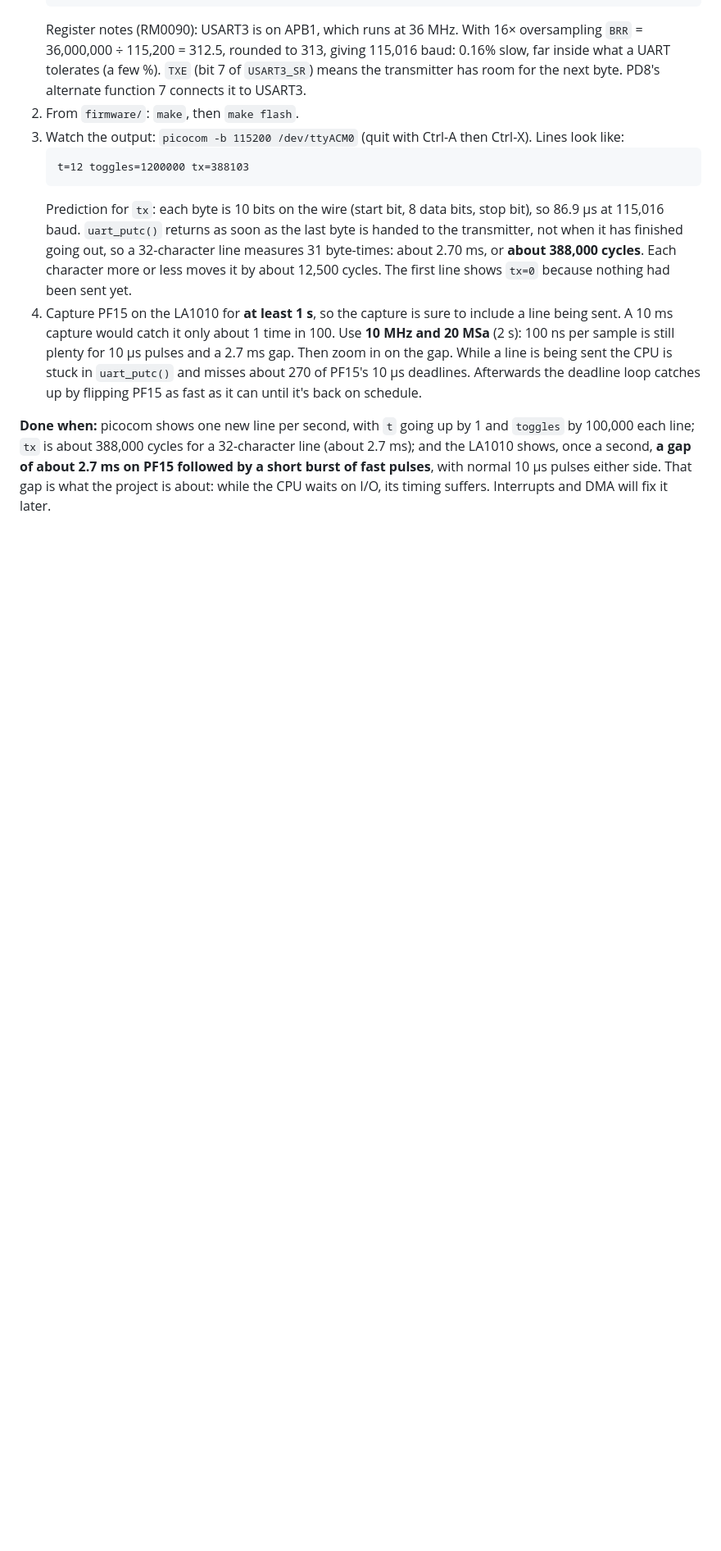
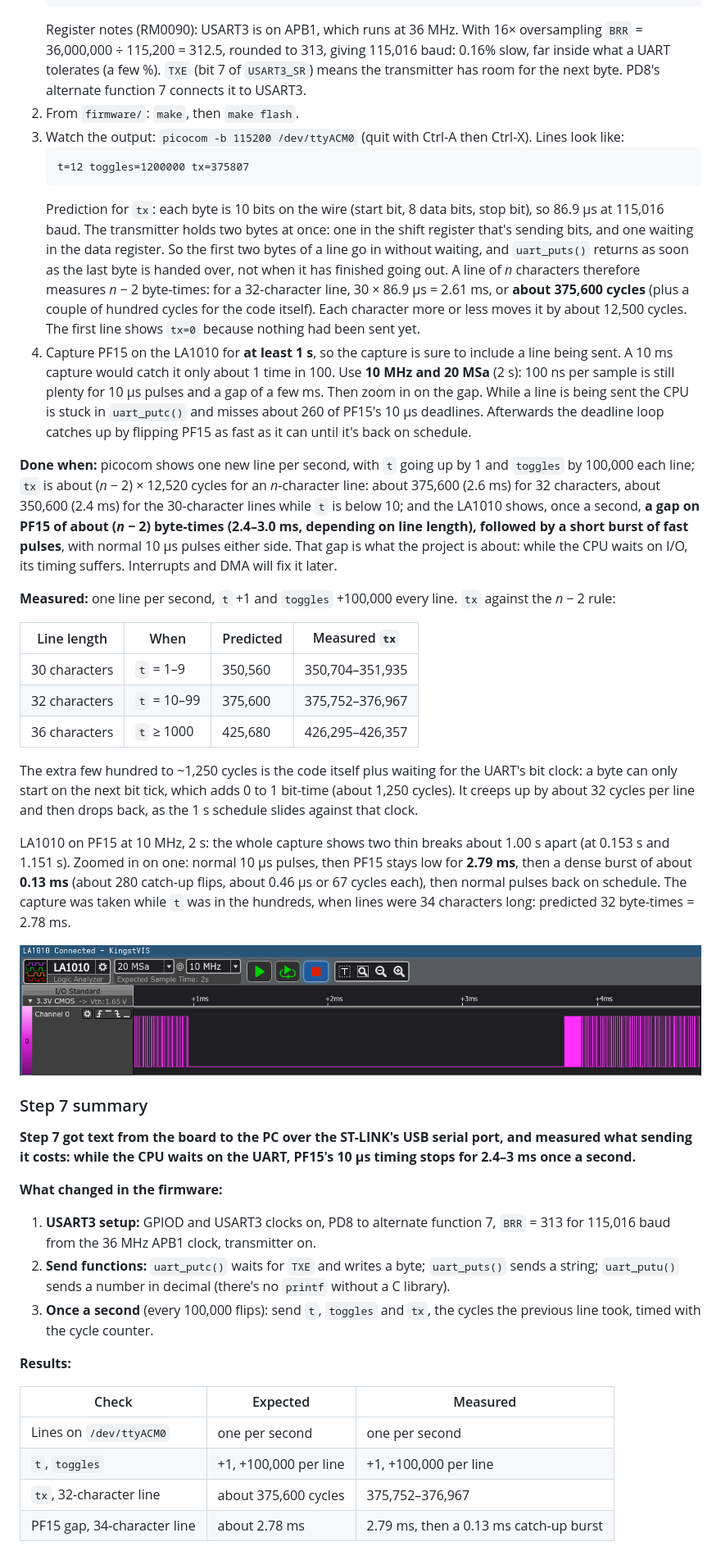
Before and after one commit to noaros/ScopeLogic, a Markdown page: README.md, the part around one of its changes. Shown at 82% size. GitHub-like rendering; pictures changed too: docs/step7-gap.png (added); blank space fills up the shorter version.

````diff
--- a/README.md
+++ b/README.md
@@ -738,9 +738,42 @@ No extra wiring: on the NUCLEO-F429ZI, USART3 (PD8 TX, PD9 RX) is connected to t
 2. From `firmware/`: `make`, then `make flash`.
 3. Watch the output: `picocom -b 115200 /dev/ttyACM0` (quit with Ctrl-A then Ctrl-X). Lines look like:
    ```
-   t=12 toggles=1200000 tx=388103
+   t=12 toggles=1200000 tx=375807
    ```
-   Prediction for `tx`: each byte is 10 bits on the wire (start bit, 8 data bits, stop bit), so 86.9 µs at 115,016 baud. `uart_putc()` returns as soon as the last byte is handed to the transmitter, not when it has finished going out, so a 32-character line measures 31 byte-times: about 2.70 ms, or **about 388,000 cycles**. Each character more or less moves it by about 12,500 cycles. The first line shows `tx=0` because nothing had been sent yet.
-4. Capture PF15 on the LA1010 for **at least 1 s**, so the capture is sure to include a line being sent. A 10 ms capture would catch it only about 1 time in 100. Use **10 MHz and 20 MSa** (2 s): 100 ns per sample is still plenty for 10 µs pulses and a 2.7 ms gap. Then zoom in on the gap. While a line is being sent the CPU is stuck in `uart_putc()` and misses about 270 of PF15's 10 µs deadlines. Afterwards the deadline loop catches up by flipping PF15 as fast as it can until it's back on schedule.
+   Prediction for `tx`: each byte is 10 bits on the wire (start bit, 8 data bits, stop bit), so 86.9 µs at 115,016 baud. The transmitter holds two bytes at once: one in the shift register that's sending bits, and one waiting in the data register. So the first two bytes of a line go in without waiting, and `uart_puts()` returns as soon as the last byte is handed over, not when it has finished going out. A line of *n* characters therefore measures *n* − 2 byte-times: for a 32-character line, 30 × 86.9 µs = 2.61 ms, or **about 375,600 cycles** (plus a couple of hundred cycles for the code itself). Each character more or less moves it by about 12,500 cycles. The first line shows `tx=0` because nothing had been sent yet.
+4. Capture PF15 on the LA1010 for **at least 1 s**, so the capture is sure to include a line being sent. A 10 ms capture would catch it only about 1 time in 100. Use **10 MHz and 20 MSa** (2 s): 100 ns per sample is still plenty for 10 µs pulses and a gap of a few ms. Then zoom in on the gap. While a line is being sent the CPU is stuck in `uart_putc()` and misses about 260 of PF15's 10 µs deadlines. Afterwards the deadline loop catches up by flipping PF15 as fast as it can until it's back on schedule.
 
-**Done when:** picocom shows one new line per second, with `t` going up by 1 and `toggles` by 100,000 each line; `tx` is about 388,000 cycles for a 32-character line (about 2.7 ms); and the LA1010 shows, once a second, **a gap of about 2.7 ms on PF15 followed by a short burst of fast pulses**, with normal 10 µs pulses either side. That gap is what the project is about: while the CPU waits on I/O, its timing suffers. Interrupts and DMA will fix it later.
+**Done when:** picocom shows one new line per second, with `t` going up by 1 and `toggles` by 100,000 each line; `tx` is about (*n* − 2) × 12,520 cycles for an *n*-character line: about 375,600 (2.6 ms) for 32 characters, about 350,600 (2.4 ms) for the 30-character lines while `t` is below 10; and the LA1010 shows, once a second, **a gap on PF15 of about (*n* − 2) byte-times (2.4–3.0 ms, depending on line length), followed by a short burst of fast pulses**, with normal 10 µs pulses either side. That gap is what the project is about: while the CPU waits on I/O, its timing suffers. Interrupts and DMA will fix it later.
+
+**Measured:** one line per second, `t` +1 and `toggles` +100,000 every line. `tx` against the *n* − 2 rule:
+
+| Line length | When | Predicted | Measured `tx` |
+|---|---|---|---|
+| 30 characters | `t` = 1–9 | 350,560 | 350,704–351,935 |
+| 32 characters | `t` = 10–99 | 375,600 | 375,752–376,967 |
+| 36 characters | `t` ≥ 1000 | 425,680 | 426,295–426,357 |
+
+The extra few hundred to ~1,250 cycles is the code itself plus waiting for the UART's bit clock: a byte can only start on the next bit tick, which adds 0 to 1 bit-time (about 1,250 cycles). It creeps up by about 32 cycles per line and then drops back, as the 1 s schedule slides against that clock.
+
+LA1010 on PF15 at 10 MHz, 2 s: the whole capture shows two thin breaks about 1.00 s apart (at 0.153 s and 1.151 s). Zoomed in on one: normal 10 µs pulses, then PF15 stays low for **2.79 ms**, then a dense burst of about **0.13 ms** (about 280 catch-up flips, about 0.46 µs or 67 cycles each), then normal pulses back on schedule. The capture was taken while `t` was in the hundreds, when lines were 34 characters long: predicted 32 byte-times = 2.78 ms.
+
+![LA1010 on PF15 at 10 MHz: normal pulses, a 2.79 ms gap while a line is sent, the catch-up burst, then normal pulses](docs/step7-gap.png)
+
+### Step 7 summary
+
+**Step 7 got text from the board to the PC over the ST-LINK's USB serial port, and measured what sending it costs: while the CPU waits on the UART, PF15's 10 µs timing stops for 2.4–3 ms once a second.**
+
+**What changed in the firmware:**
+1. **USART3 setup:** GPIOD and USART3 clocks on, PD8 to alternate function 7, `BRR` = 313 for 115,016 baud from the 36 MHz APB1 clock, transmitter on.
+2. **Send functions:** `uart_putc()` waits for `TXE` and writes a byte; `uart_puts()` sends a string; `uart_putu()` sends a number in decimal (there's no `printf` without a C library).
+3. **Once a second** (every 100,000 flips): send `t`, `toggles` and `tx`, the cycles the previous line took, timed with the cycle counter.
+
+**Results:**
+
+| Check | Expected | Measured |
+|---|---|---|
+| Lines on `/dev/ttyACM0` | one per second | one per second |
+| `t`, `toggles` | +1, +100,000 per line | +1, +100,000 per line |
+| `tx`, 32-character line | about 375,600 cycles | 375,752–376,967 |
+| PF15 gap, 34-character line | about 2.78 ms | 2.79 ms, then a 0.13 ms catch-up burst |
+
````
Also changed, not shown: other parts of README.md (+6 -0 lines), 1 other file.
